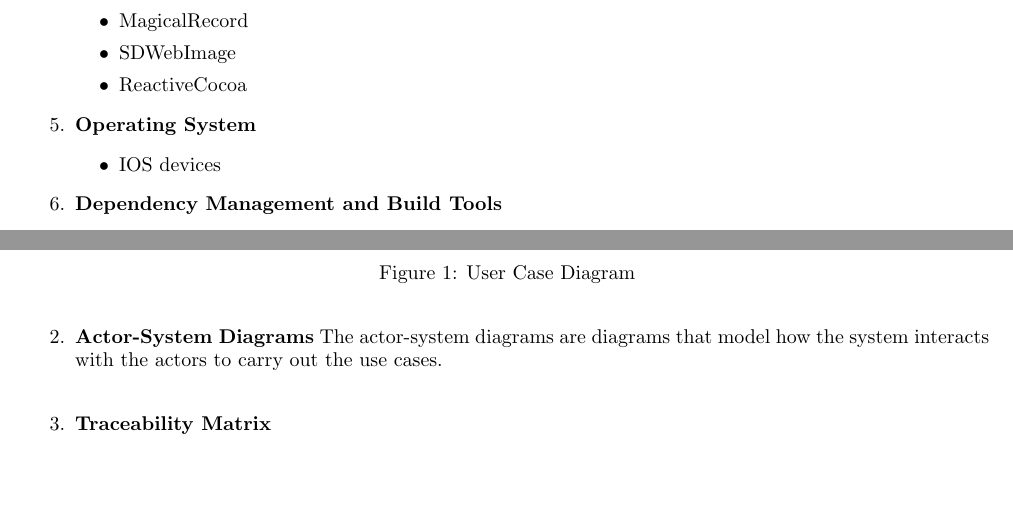
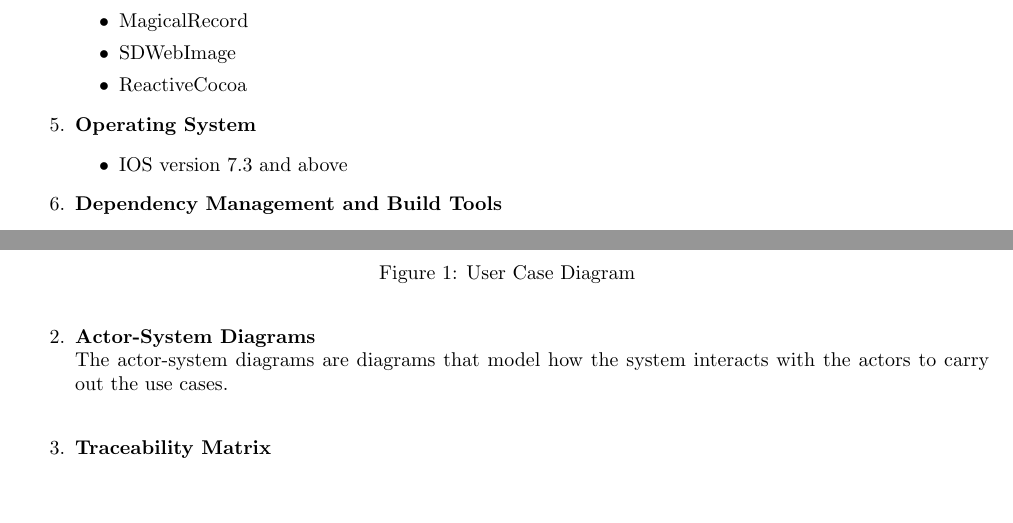
Before and after one commit to josephbondjobo/COS301-Maroon-Team, a LaTeX document (Task 1/COS301-Maroon-Team-Task1.tex): two parts of pages 8 and 12 of 15, joined at a grey line, cut so that both start at the same text. Compiled offline with pdfLaTeX.

Commit message:
Update COS301-Maroon-Team-Task1.tex

```diff
--- a/Task 1/COS301-Maroon-Team-Task1.tex
+++ b/Task 1/COS301-Maroon-Team-Task1.tex
@@ -289,7 +289,7 @@ Couchbase Mobile which consists of:
 	\end{itemize}
 \item \textbf{Operating System}
 	\begin{itemize}
- 		\item IOS devices
+ 		\item IOS version 7.3 and above
 	\end{itemize}
 \item \textbf{Dependency Management and Build Tools}
 	\begin{itemize}
@@ -441,7 +441,7 @@ It is important that the new system is usable as it is a user-centric system. En
 		\caption{User Case Diagram}
 		\end{figure}
 
-\item \textbf{Actor-System Diagrams}
+\item \textbf{Actor-System Diagrams}\\
 The actor-system diagrams are diagrams that model how the system interacts with the actors to carry out the use cases.\\
 \begin{table}[h!]
 \centering
```
